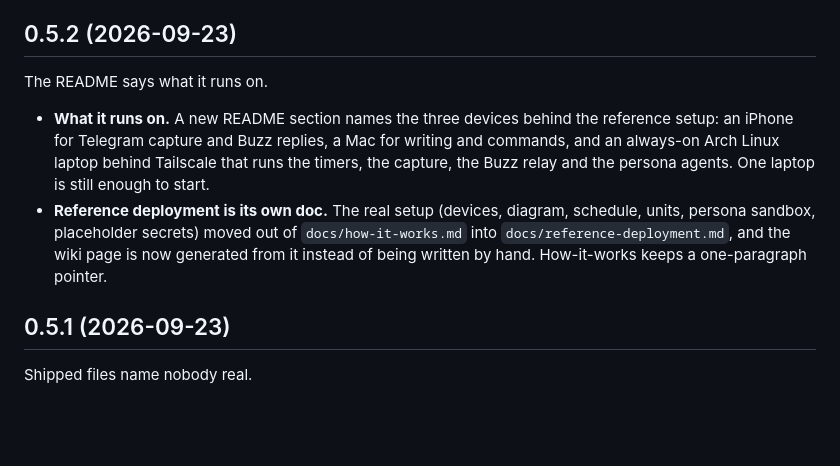
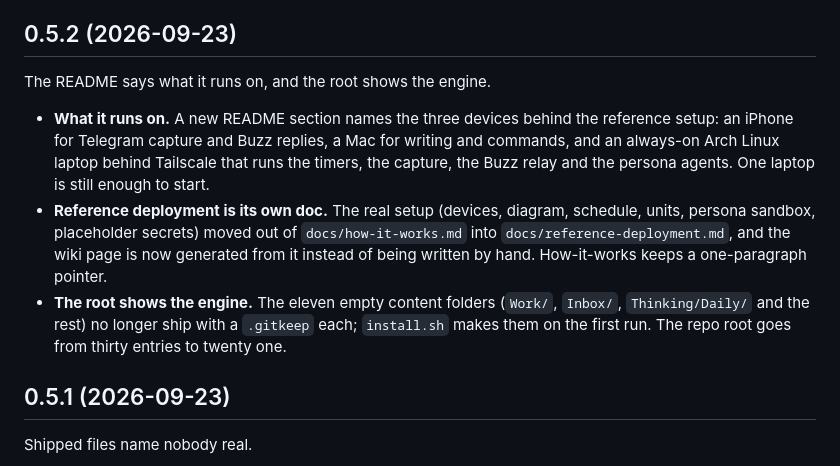
Before and after one commit to ezapmar/brainless-public, a Markdown page: CHANGELOG.md, the part around the change. GitHub-like rendering; blank space fills up the shorter version.

Commit message:
Version 0.5.2: the README says what it runs on
Co-Authored-By: Claude Opus 5.5 <noreply@anthropic.com>

```diff
--- a/CHANGELOG.md
+++ b/CHANGELOG.md
@@ -5,7 +5,7 @@ push. The private vault this is exported from has its own history.
 
 ## 0.5.2 (2026-09-23)
 
-The README says what it runs on.
+The README says what it runs on, and the root shows the engine.
 
 - **What it runs on.** A new README section names the three devices behind the reference
   setup: an iPhone for Telegram capture and Buzz replies, a Mac for writing and commands,
@@ -15,6 +15,9 @@ The README says what it runs on.
   units, persona sandbox, placeholder secrets) moved out of `docs/how-it-works.md` into
   `docs/reference-deployment.md`, and the wiki page is now generated from it instead of
   being written by hand. How-it-works keeps a one-paragraph pointer.
+- **The root shows the engine.** The eleven empty content folders (`Work/`, `Inbox/`,
+  `Thinking/Daily/` and the rest) no longer ship with a `.gitkeep` each; `install.sh`
+  makes them on the first run. The repo root goes from thirty entries to twenty one.
 
 ## 0.5.1 (2026-09-23)
 
```
